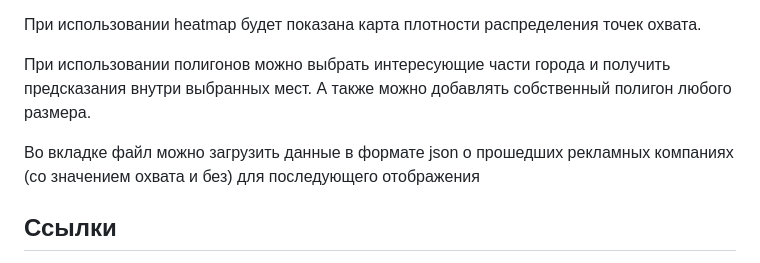
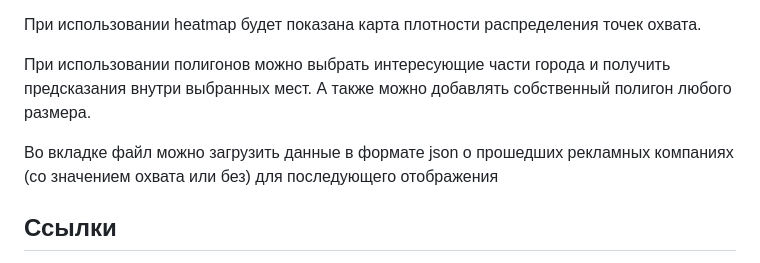
Before and after one commit to Pavionio/ad_location_selection, a Markdown page: readme.md, the part around the change. Rendered like a GitHub page.

```diff
--- a/readme.md
+++ b/readme.md
@@ -40,7 +40,7 @@
 
 При использовании полигонов можно выбрать интересующие части города и получить предсказания внутри выбранных мест. А также можно добавлять собственный полигон любого размера.
 
-Во вкладке файл можно загрузить данные в формате json о прошедших рекламных компаниях (со значением охвата и без) для последующего отображения
+Во вкладке файл можно загрузить данные в формате json о прошедших рекламных компаниях (со значением охвата или без) для последующего отображения
 
 ## Ссылки
 
```
